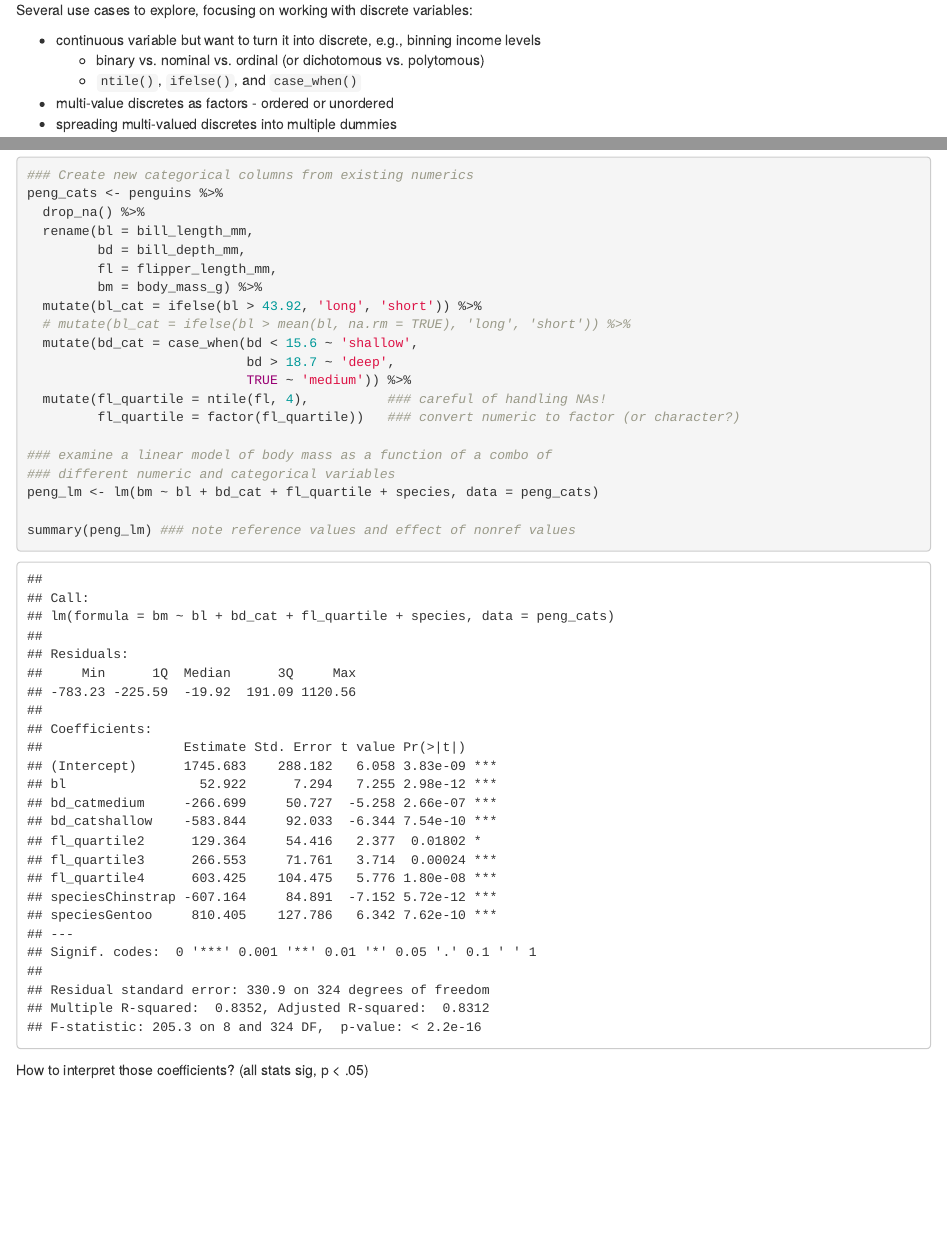
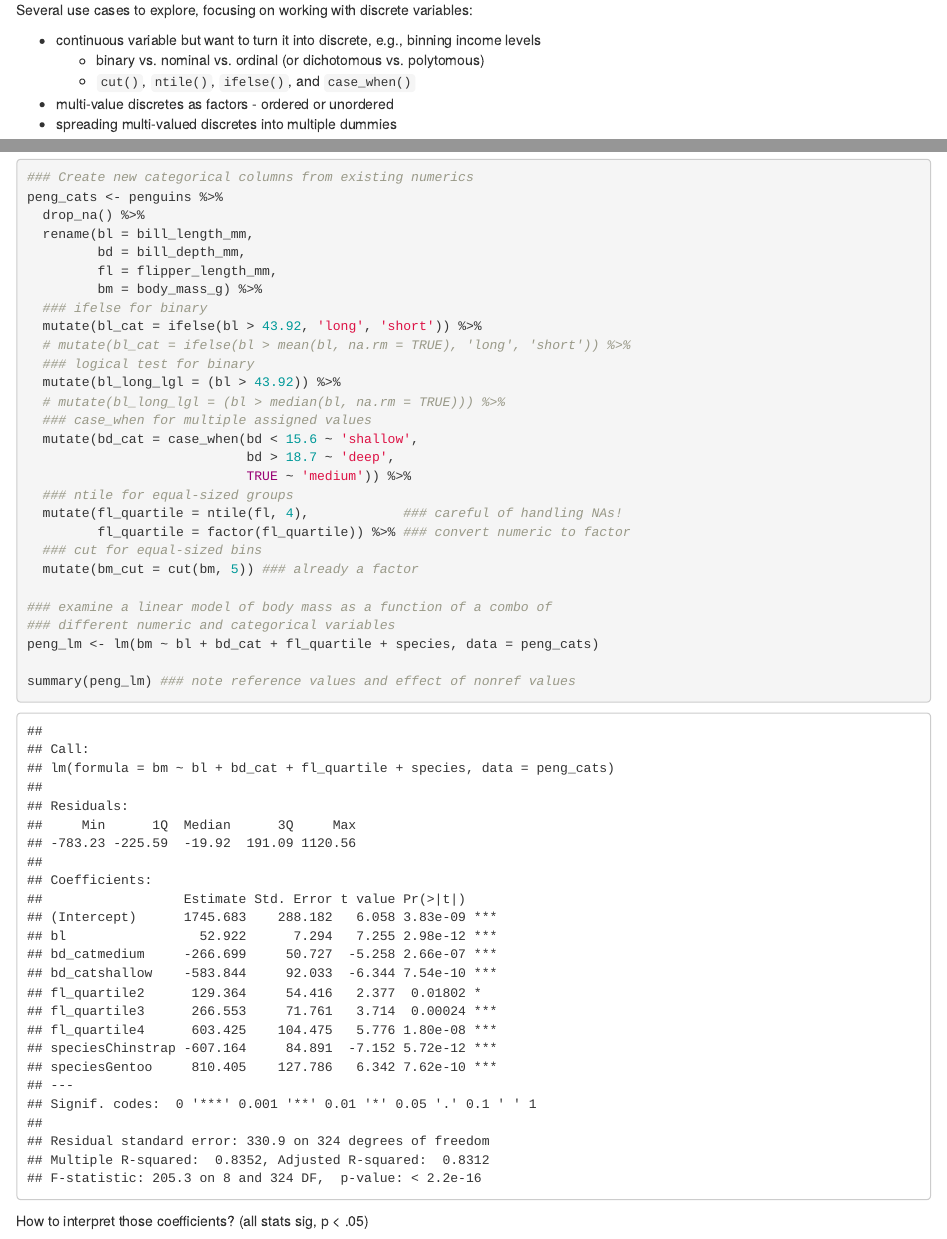
Before and after one commit to immerse-ucsb/tidy_wrangling_practice, an R Markdown document (day3_wrangling_key.Rmd): the page in a window 1100 px wide, from 2280 px down before the commit and from 3330 px down after it, so that both start at the same text, and a second part further down, joined at a grey line. The pictures show the output file day3_wrangling_key.html that the author committed with the source, opened offline.

Commit message:
added cut() example

```diff
--- a/day3_wrangling_key.Rmd
+++ b/day3_wrangling_key.Rmd
@@ -93,7 +93,7 @@ Several use cases to explore, focusing on working with discrete variables:
 
 - continuous variable but want to turn it into discrete, e.g., binning income levels
     - binary vs. nominal vs. ordinal (or dichotomous vs. polytomous)
-    - `ntile()`, `ifelse()`, and `case_when()`
+    - `cut()`, `ntile()`, `ifelse()`, and `case_when()`
 - multi-value discretes as factors - ordered or unordered
 - spreading multi-valued discretes into multiple dummies
 
@@ -132,13 +132,21 @@ peng_cats <- penguins %>%
          bd = bill_depth_mm,
          fl = flipper_length_mm,
          bm = body_mass_g) %>%
+  ### ifelse for binary
   mutate(bl_cat = ifelse(bl > 43.92, 'long', 'short')) %>%
   # mutate(bl_cat = ifelse(bl > mean(bl, na.rm = TRUE), 'long', 'short')) %>%
+  ### logical test for binary
+  mutate(bl_long_lgl = (bl > 43.92)) %>%
+  # mutate(bl_long_lgl = (bl > median(bl, na.rm = TRUE))) %>%
+  ### case_when for multiple assigned values
   mutate(bd_cat = case_when(bd < 15.6 ~ 'shallow',
                             bd > 18.7 ~ 'deep',
                             TRUE ~ 'medium')) %>%
-  mutate(fl_quartile = ntile(fl, 4),          ### careful of handling NAs!
-         fl_quartile = factor(fl_quartile))   ### convert numeric to factor (or character?)
+  ### ntile for equal-sized groups
+  mutate(fl_quartile = ntile(fl, 4),            ### careful of handling NAs!
+         fl_quartile = factor(fl_quartile)) %>% ### convert numeric to factor
+  ### cut for equal-sized bins
+  mutate(bm_cut = cut(bm, 5)) ### already a factor
 
 ### examine a linear model of body mass as a function of a combo of
 ### different numeric and categorical variables
```
Also changed, not shown: day3_wrangling_key.html.
